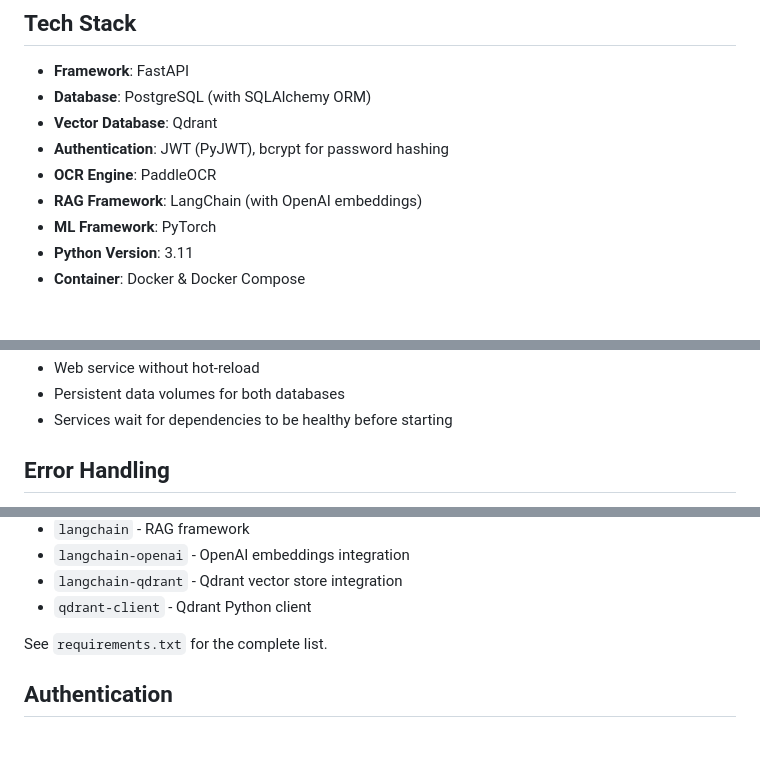
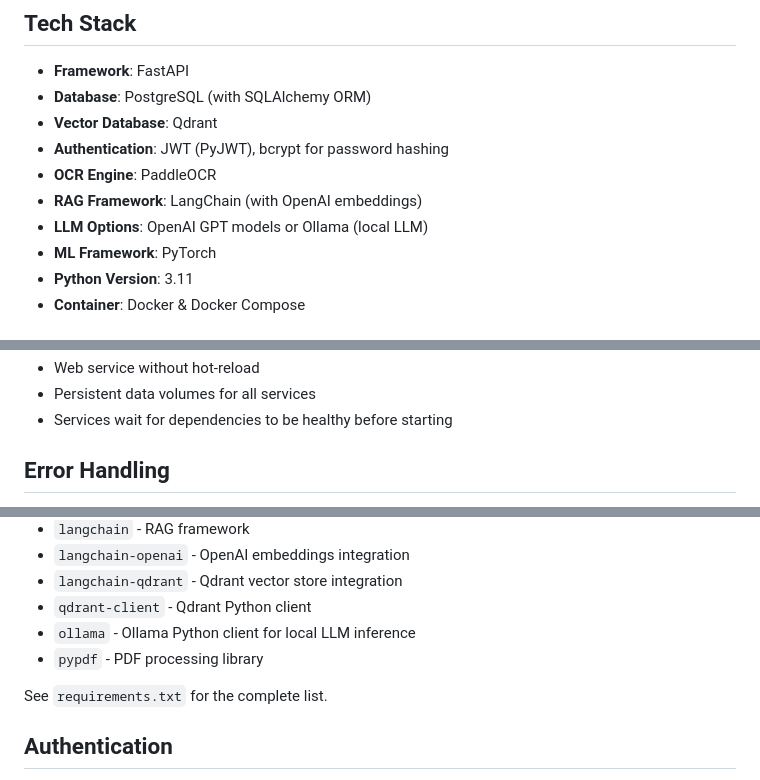
Before and after one commit to adaofeliz/image-to-text-app, a Markdown page: README.md, 3 parts joined by grey strips. Rendered like a GitHub page; blank space fills up the shorter version.

```diff
--- a/README.md
+++ b/README.md
@@ -25,6 +25,7 @@ A FastAPI-based REST API service that converts images to text using OCR (Optical
 - **Authentication**: JWT (PyJWT), bcrypt for password hashing
 - **OCR Engine**: PaddleOCR
 - **RAG Framework**: LangChain (with OpenAI embeddings)
+- **LLM Options**: OpenAI GPT models or Ollama (local LLM)
 - **ML Framework**: PyTorch
 - **Python Version**: 3.11
 - **Container**: Docker & Docker Compose
@@ -128,5 +147,5 @@ The `docker-compose.prod.yml` includes:
 - Web service without hot-reload
-- Persistent data volumes for both databases
+- Persistent data volumes for all services
 - Services wait for dependencies to be healthy before starting
 
 ## Error Handling
@@ -152,6 +171,8 @@ Key dependencies include:
 - `langchain-openai` - OpenAI embeddings integration
 - `langchain-qdrant` - Qdrant vector store integration
 - `qdrant-client` - Qdrant Python client
+- `ollama` - Ollama Python client for local LLM inference
+- `pypdf` - PDF processing library
 
 See `requirements.txt` for the complete list.
 
```
Also changed, not shown: other parts of README.md (+26 -7 lines).
